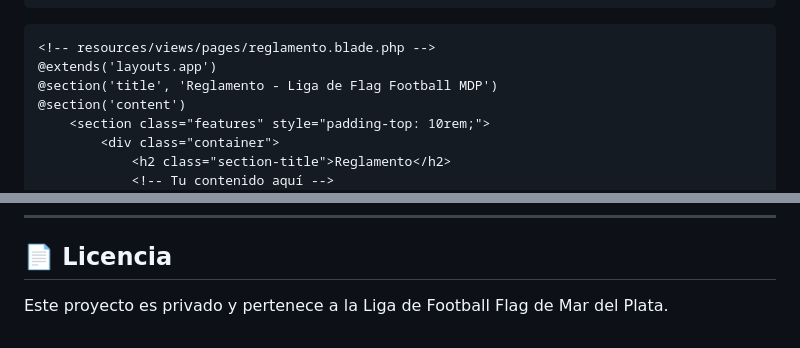
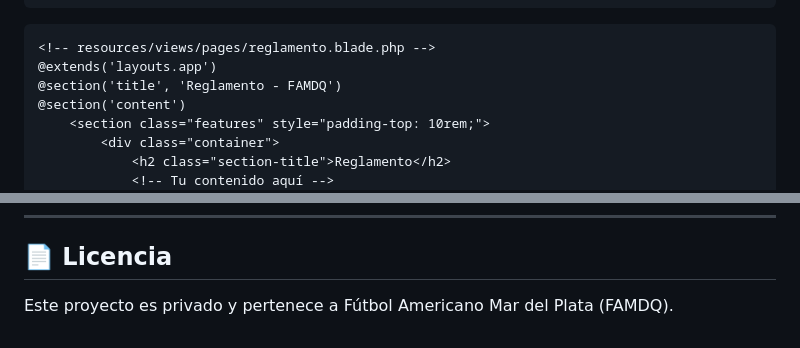
Before and after one commit to maurocastillorondinara/flag-football, a Markdown page: README.md, 2 parts joined by grey strips. Drawn GitHub-style.

````diff
--- a/README.md
+++ b/README.md
@@ -189,7 +191,7 @@ public function reglamento(): View
 ```html
 <!-- resources/views/pages/reglamento.blade.php -->
 @extends('layouts.app')
-@section('title', 'Reglamento - Liga de Flag Football MDP')
+@section('title', 'Reglamento - FAMDQ')
 @section('content')
     <section class="features" style="padding-top: 10rem;">
         <div class="container">
@@ -214,4 +216,4 @@ public function reglamento(): View
 
 ## 📄 Licencia
 
-Este proyecto es privado y pertenece a la Liga de Football Flag de Mar del Plata.
+Este proyecto es privado y pertenece a Fútbol Americano Mar del Plata (FAMDQ).
````
Also changed, not shown: other parts of README.md (+13 -11 lines).
